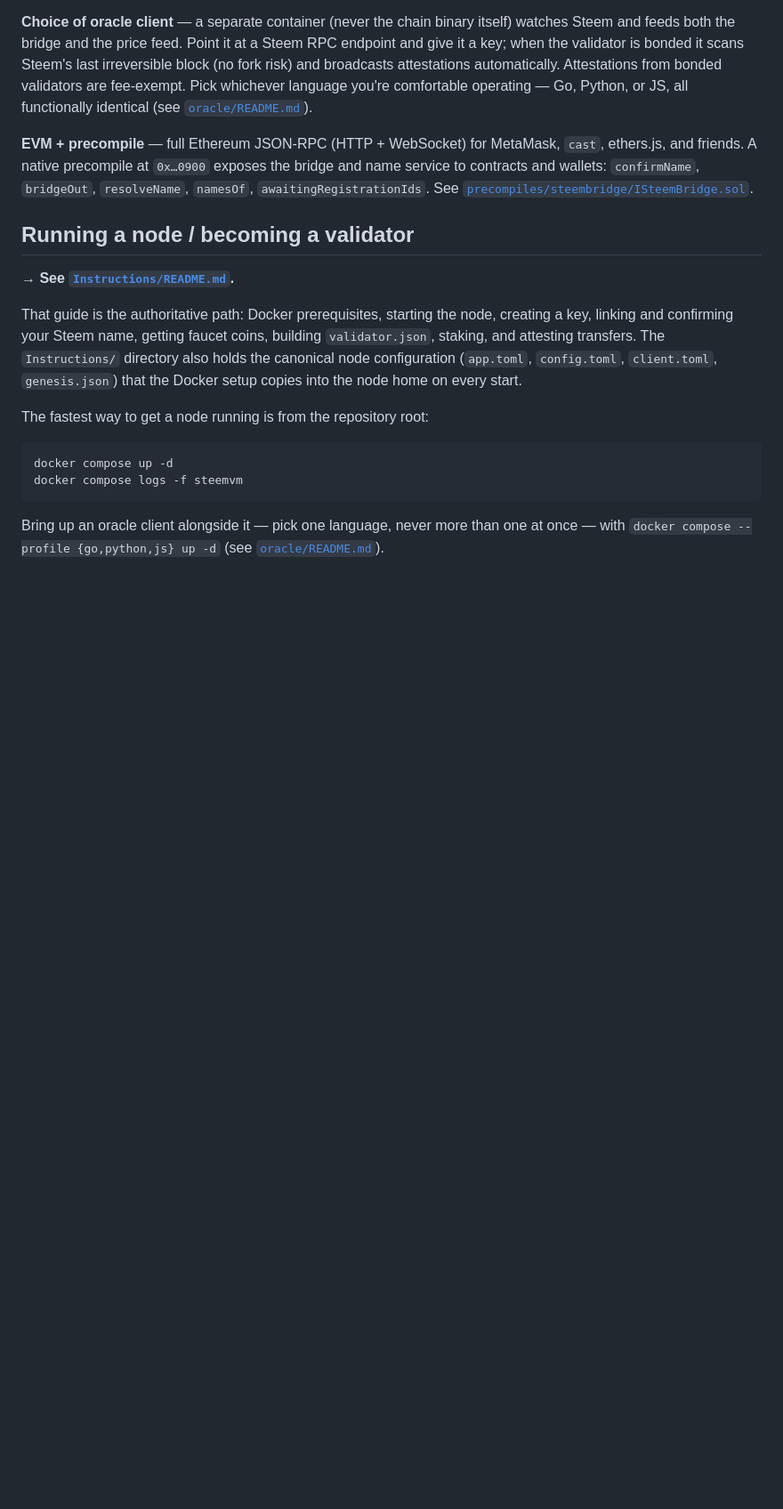
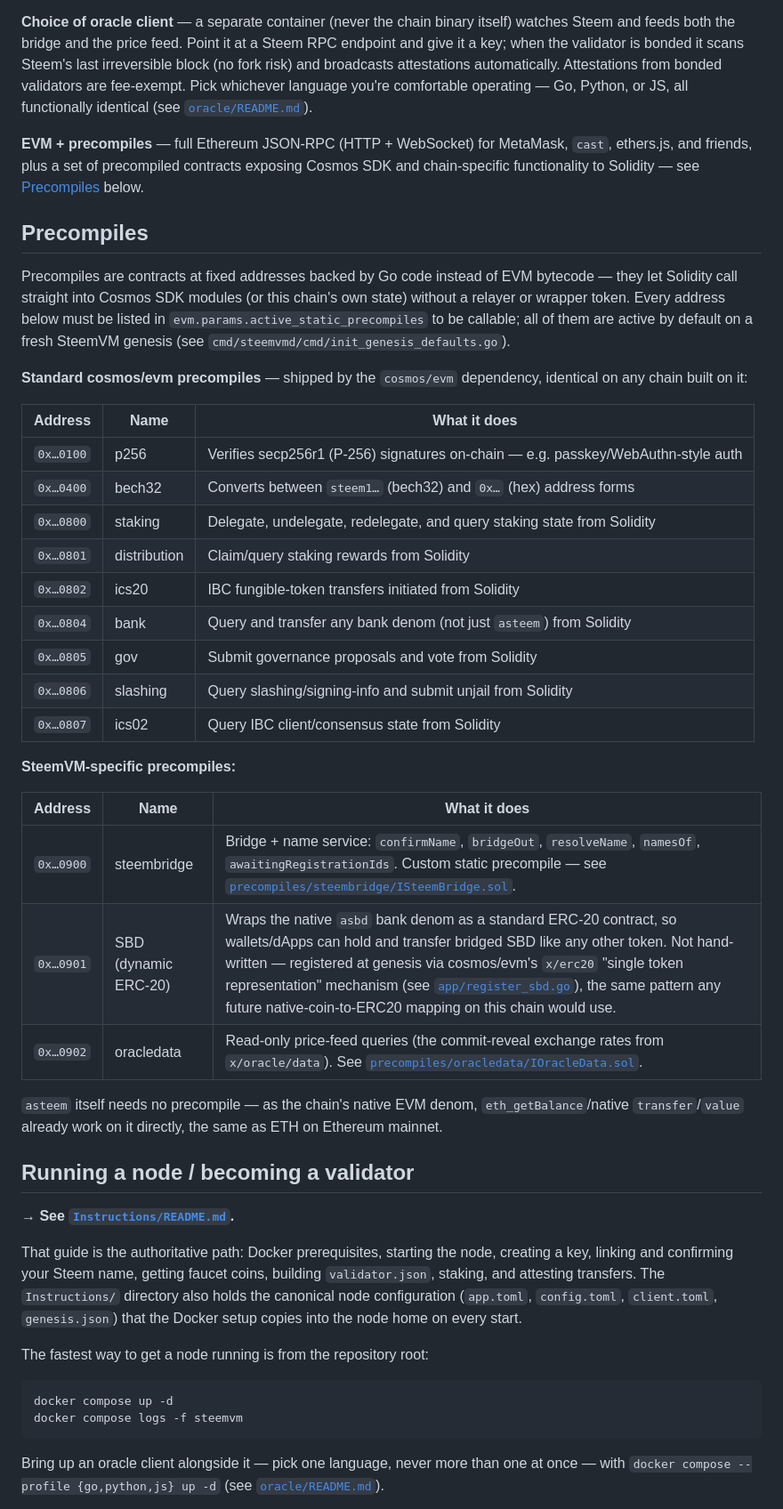
Before and after one commit to blazeapps007/SteemVirtualMachine-EVM, a Markdown page: readme.md, the part around the change. Shown at 89% size. Rendered like a GitHub page; blank space fills up the shorter version.

```diff
--- a/readme.md
+++ b/readme.md
@@ -68,11 +68,44 @@ automatically. Attestations from bonded validators are fee-exempt. Pick
 whichever language you're comfortable operating — Go, Python, or JS, all
 functionally identical (see [`oracle/README.md`](oracle/README.md)).
 
-**EVM + precompile** — full Ethereum JSON-RPC (HTTP + WebSocket) for MetaMask,
-`cast`, ethers.js, and friends. A native precompile at
-`0x…0900` exposes the bridge and name service to contracts and wallets:
-`confirmName`, `bridgeOut`, `resolveName`, `namesOf`, `awaitingRegistrationIds`.
-See [`precompiles/steembridge/ISteemBridge.sol`](precompiles/steembridge/ISteemBridge.sol).
+**EVM + precompiles** — full Ethereum JSON-RPC (HTTP + WebSocket) for MetaMask,
+`cast`, ethers.js, and friends, plus a set of precompiled contracts exposing
+Cosmos SDK and chain-specific functionality to Solidity — see
+[Precompiles](#precompiles) below.
+
+## Precompiles
+
+Precompiles are contracts at fixed addresses backed by Go code instead of
+EVM bytecode — they let Solidity call straight into Cosmos SDK modules (or
+this chain's own state) without a relayer or wrapper token. Every address
+below must be listed in `evm.params.active_static_precompiles` to be
+callable; all of them are active by default on a fresh SteemVM genesis (see
+`cmd/steemvmd/cmd/init_genesis_defaults.go`).
+
+**Standard cosmos/evm precompiles** — shipped by the `cosmos/evm` dependency,
+identical on any chain built on it:
+
+| Address | Name | What it does |
+|---|---|---|
+| `0x…0100` | p256 | Verifies secp256r1 (P-256) signatures on-chain — e.g. passkey/WebAuthn-style auth |
+| `0x…0400` | bech32 | Converts between `steem1…` (bech32) and `0x…` (hex) address forms |
+| `0x…0800` | staking | Delegate, undelegate, redelegate, and query staking state from Solidity |
+| `0x…0801` | distribution | Claim/query staking rewards from Solidity |
+| `0x…0802` | ics20 | IBC fungible-token transfers initiated from Solidity |
+| `0x…0804` | bank | Query and transfer any bank denom (not just `asteem`) from Solidity |
+| `0x…0805` | gov | Submit governance proposals and vote from Solidity |
+| `0x…0806` | slashing | Query slashing/signing-info and submit unjail from Solidity |
+| `0x…0807` | ics02 | Query IBC client/consensus state from Solidity |
+
+**SteemVM-specific precompiles:**
+
+| Address | Name | What it does |
+|---|---|---|
+| `0x…0900` | steembridge | Bridge + name service: `confirmName`, `bridgeOut`, `resolveName`, `namesOf`, `awaitingRegistrationIds`. Custom static precompile — see [`precompiles/steembridge/ISteemBridge.sol`](precompiles/steembridge/ISteemBridge.sol). |
+| `0x…0901` | SBD (dynamic ERC-20) | Wraps the native `asbd` bank denom as a standard ERC-20 contract, so wallets/dApps can hold and transfer bridged SBD like any other token. Not hand-written — registered at genesis via cosmos/evm's `x/erc20` "single token representation" mechanism (see [`app/register_sbd.go`](app/register_sbd.go)), the same pattern any future native-coin-to-ERC20 mapping on this chain would use. |
+| `0x…0902` | oracledata | Read-only price-feed queries (the commit-reveal exchange rates from `x/oracle/data`). See [`precompiles/oracledata/IOracleData.sol`](precompiles/oracledata/IOracleData.sol). |
+
+`asteem` itself needs no precompile — as the chain's native EVM denom, `eth_getBalance`/native `transfer`/`value` already work on it directly, the same as ETH on Ethereum mainnet.
 
 ## Running a node / becoming a validator
 
```
